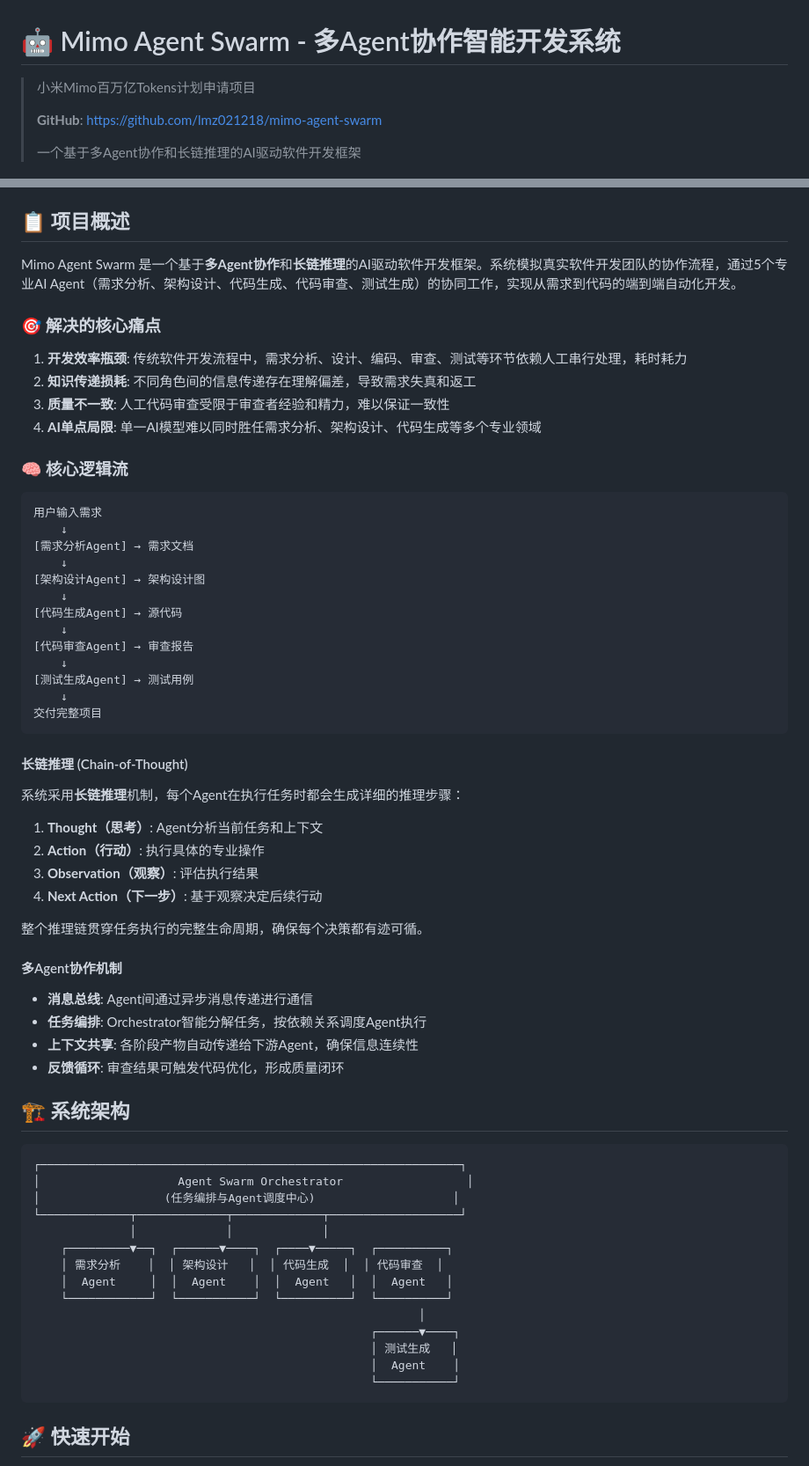
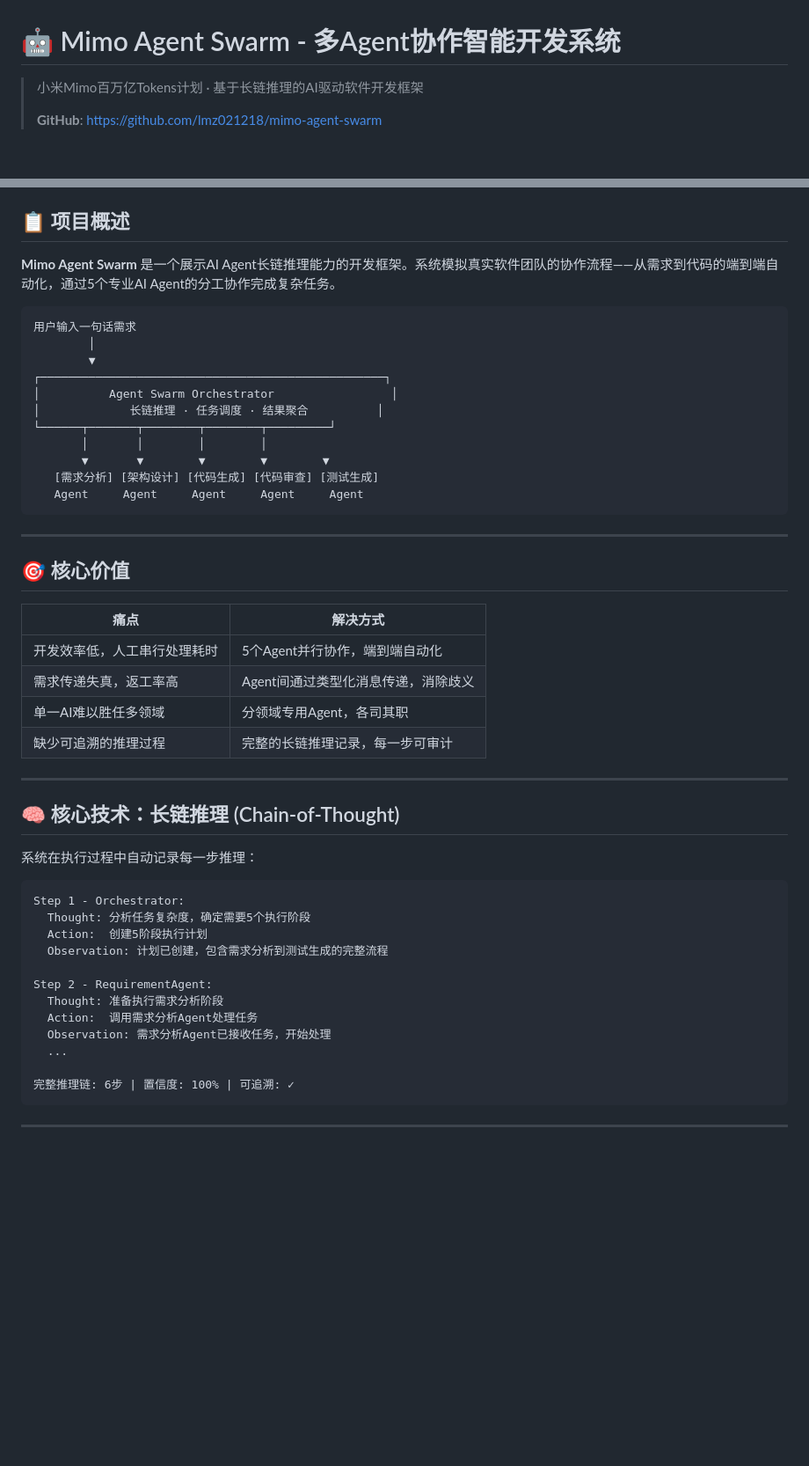
Before and after one commit to lmz021218/mimo-agent-swarm, a Markdown page: README.md, 2 parts joined by grey strips. Shown at 88% size. GitHub-like rendering; blank space fills up the shorter version.

````diff
--- a/README.md
+++ b/README.md
@@ -1,10 +1,8 @@
 # 🤖 Mimo Agent Swarm - 多Agent协作智能开发系统
 
-> 小米Mimo百万亿Tokens计划申请项目
+> 小米Mimo百万亿Tokens计划 · 基于长链推理的AI驱动软件开发框架
 >
 > **GitHub**: https://github.com/lmz021218/mimo-agent-swarm
->
-> 一个基于多Agent协作和长链推理的AI驱动软件开发框架
 
 [![TypeScript](https://img.shields.io/badge/TypeScript-5.3-blue.svg)](https://www.typescriptlang.org/)
 [![Node.js](https://img.shields.io/badge/Node.js-18%2B-green.svg)](https://nodejs.org/)
@@ -12,69 +13,53 @@
 
 ## 📋 项目概述
 
-Mimo Agent Swarm 是一个基于**多Agent协作**和**长链推理**的AI驱动软件开发框架。系统模拟真实软件开发团队的协作流程，通过5个专业AI Agent（需求分析、架构设计、代码生成、代码审查、测试生成）的协同工作，实现从需求到代码的端到端自动化开发。
-
-### 🎯 解决的核心痛点
-
-1. **开发效率瓶颈**: 传统软件开发流程中，需求分析、设计、编码、审查、测试等环节依赖人工串行处理，耗时耗力
-2. **知识传递损耗**: 不同角色间的信息传递存在理解偏差，导致需求失真和返工
-3. **质量不一致**: 人工代码审查受限于审查者经验和精力，难以保证一致性
-4. **AI单点局限**: 单一AI模型难以同时胜任需求分析、架构设计、代码生成等多个专业领域
-
-### 🧠 核心逻辑流
+**Mimo Agent Swarm** 是一个展示AI Agent长链推理能力的开发框架。系统模拟真实软件团队的协作流程——从需求到代码的端到端自动化，通过5个专业AI Agent的分工协作完成复杂任务。
 
 ```
-用户输入需求
-    ↓
-[需求分析Agent] → 需求文档
-    ↓
-[架构设计Agent] → 架构设计图
-    ↓
-[代码生成Agent] → 源代码
-    ↓
-[代码审查Agent] → 审查报告
-    ↓
-[测试生成Agent] → 测试用例
-    ↓
-交付完整项目
+用户输入一句话需求
+        │
+        ▼
+┌──────────────────────────────────────────────────┐
+│          Agent Swarm Orchestrator                 │
+│             长链推理 · 任务调度 · 结果聚合          │
+└──────┬───────┬────────┬────────┬─────────┘
+       │       │        │        │
+       ▼       ▼        ▼        ▼        ▼
+   [需求分析] [架构设计] [代码生成] [代码审查] [测试生成]
+   Agent     Agent     Agent     Agent     Agent
 ```
 
-#### 长链推理 (Chain-of-Thought)
+---
 
-系统采用**长链推理**机制，每个Agent在执行任务时都会生成详细的推理步骤：
+## 🎯 核心价值
 
-1. **Thought（思考）**: Agent分析当前任务和上下文
-2. **Action（行动）**: 执行具体的专业操作
-3. **Observation（观察）**: 评估执行结果
-4. **Next Action（下一步）**: 基于观察决定后续行动
+| 痛点 | 解决方式 |
+|------|----------|
+| 开发效率低，人工串行处理耗时 | 5个Agent并行协作，端到端自动化 |
+| 需求传递失真，返工率高 | Agent间通过类型化消息传递，消除歧义 |
+| 单一AI难以胜任多领域 | 分领域专用Agent，各司其职 |
+| 缺少可追溯的推理过程 | 完整的长链推理记录，每一步可审计 |
 
-整个推理链贯穿任务执行的完整生命周期，确保每个决策都有迹可循。
+---
 
-#### 多Agent协作机制
+## 🧠 核心技术：长链推理 (Chain-of-Thought)
 
-- **消息总线**: Agent间通过异步消息传递进行通信
-- **任务编排**: Orchestrator智能分解任务，按依赖关系调度Agent执行
-- **上下文共享**: 各阶段产物自动传递给下游Agent，确保信息连续性
-- **反馈循环**: 审查结果可触发代码优化，形成质量闭环
-
-## 🏗️ 系统架构
+系统在执行过程中自动记录每一步推理：
 
 ```
-┌─────────────────────────────────────────────────────────────┐
-│                    Agent Swarm Orchestrator                  │
-│                  (任务编排与Agent调度中心)                    │
-└─────────────┬─────────────┬─────────────┬───────────────────┘
-              │             │             │
-    ┌─────────▼──┐  ┌──────▼────┐  ┌────▼─────┐  ┌──────────┐
-    │ 需求分析    │  │ 架构设计   │  │ 代码生成  │  │ 代码审查  │
-    │  Agent     │  │  Agent    │  │  Agent   │  │  Agent   │
-    └────────────┘  └───────────┘  └──────────┘  └──────────┘
-                                                        │
-                                                 ┌──────▼────┐
-                                                 │ 测试生成   │
-                                                 │  Agent    │
-                                                 └───────────┘
+Step 1 - Orchestrator:
+  Thought: 分析任务复杂度，确定需要5个执行阶段
+  Action:  创建5阶段执行计划
+  Observation: 计划已创建，包含需求分析到测试生成的完整流程
+
+Step 2 - RequirementAgent:
+  Thought: 准备执行需求分析阶段
+  Action:  调用需求分析Agent处理任务
+  Observation: 需求分析Agent已接收任务，开始处理
+  ...
+
+完整推理链: 6步 | 置信度: 100% | 可追溯: ✓
 ```
 
-## 🚀 快速开始
+---
 
````
Also changed, not shown: other parts of README.md (+177 -57 lines).
